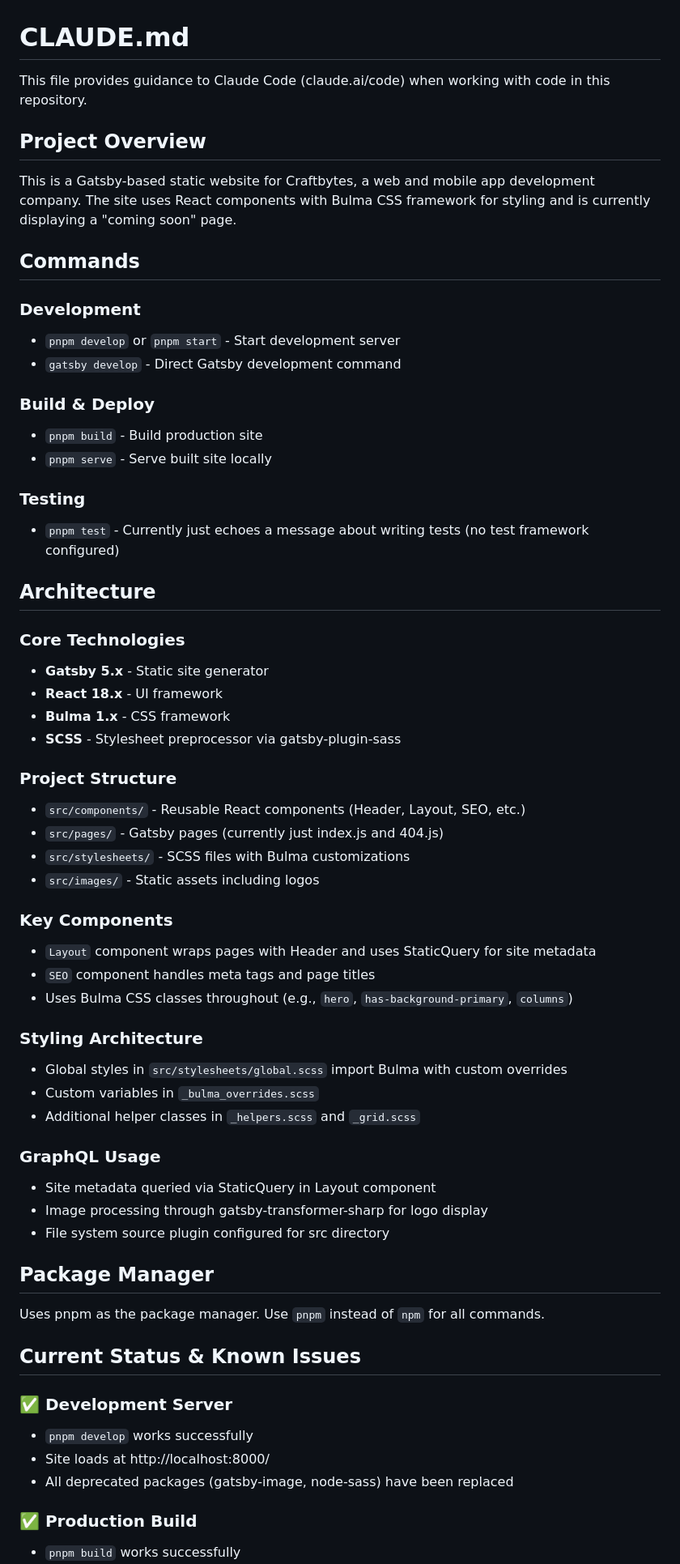
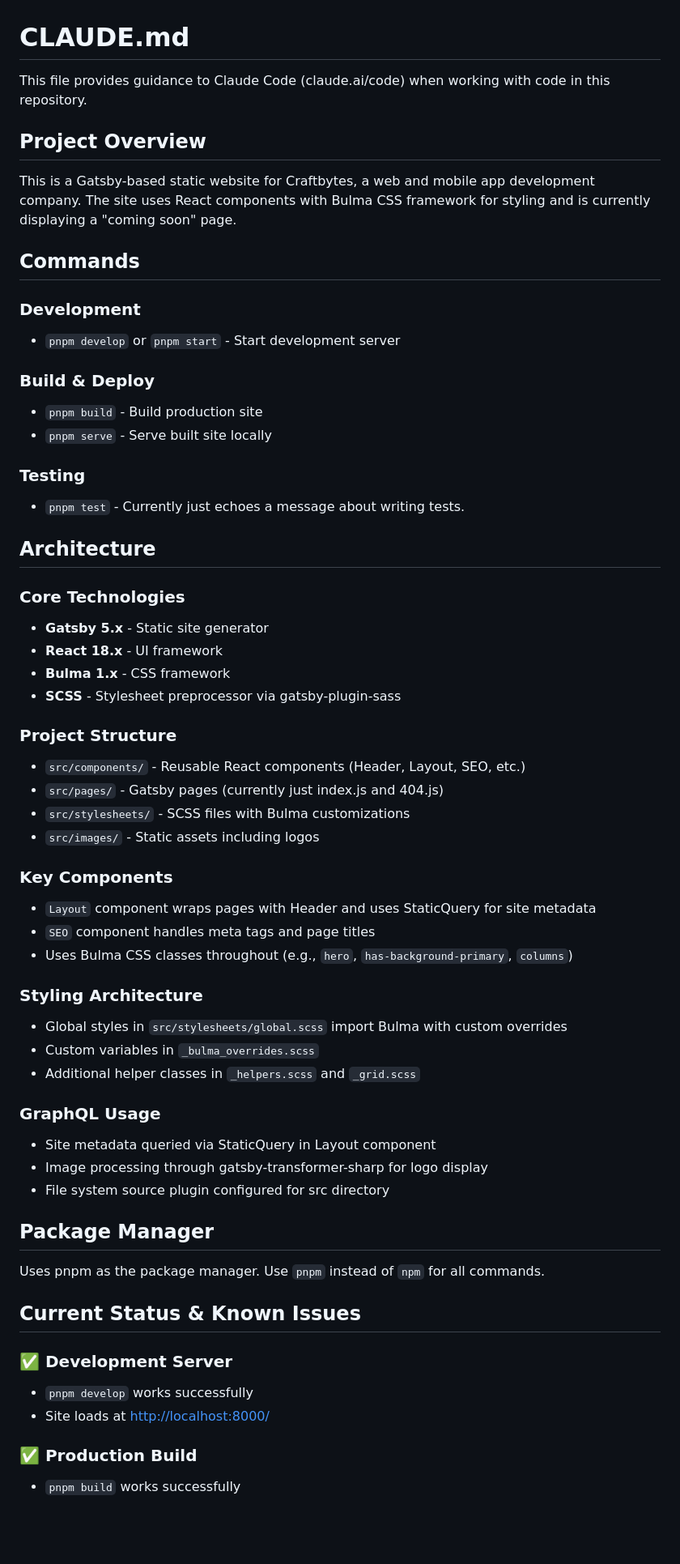
Before and after one commit to craftbytes/craftbyt.es, a Markdown page: CLAUDE.md, the part around one of its changes. Shown at 81% size. GitHub-like rendering; blank space fills up the shorter version.

```diff
--- a/CLAUDE.md
+++ b/CLAUDE.md
@@ -1,49 +1,59 @@
 # CLAUDE.md
 
-This file provides guidance to Claude Code (claude.ai/code) when working with code in this repository.
+This file provides guidance to Claude Code (claude.ai/code) when working with
+code in this repository.
 
 ## Project Overview
 
-This is a Gatsby-based static website for Craftbytes, a web and mobile app development company. The site uses React components with Bulma CSS framework for styling and is currently displaying a "coming soon" page.
+This is a Gatsby-based static website for Craftbytes, a web and mobile app
+development company. The site uses React components with Bulma CSS framework
+for styling and is currently displaying a "coming soon" page.
 
 ## Commands
 
 ### Development
+
 - `pnpm develop` or `pnpm start` - Start development server
-- `gatsby develop` - Direct Gatsby development command
 
 ### Build & Deploy
+
 - `pnpm build` - Build production site
 - `pnpm serve` - Serve built site locally
 
 ### Testing
-- `pnpm test` - Currently just echoes a message about writing tests (no test framework configured)
+
+- `pnpm test` - Currently just echoes a message about writing tests.
 
 ## Architecture
 
 ### Core Technologies
+
 - **Gatsby 5.x** - Static site generator
 - **React 18.x** - UI framework
 - **Bulma 1.x** - CSS framework
 - **SCSS** - Stylesheet preprocessor via gatsby-plugin-sass
 
 ### Project Structure
+
 - `src/components/` - Reusable React components (Header, Layout, SEO, etc.)
 - `src/pages/` - Gatsby pages (currently just index.js and 404.js)
 - `src/stylesheets/` - SCSS files with Bulma customizations
 - `src/images/` - Static assets including logos
 
 ### Key Components
+
 - `Layout` component wraps pages with Header and uses StaticQuery for site metadata
 - `SEO` component handles meta tags and page titles
 - Uses Bulma CSS classes throughout (e.g., `hero`, `has-background-primary`, `columns`)
 
 ### Styling Architecture
+
 - Global styles in `src/stylesheets/global.scss` import Bulma with custom overrides
 - Custom variables in `_bulma_overrides.scss`
 - Additional helper classes in `_helpers.scss` and `_grid.scss`
 
 ### GraphQL Usage
+
 - Site metadata queried via StaticQuery in Layout component
 - Image processing through gatsby-transformer-sharp for logo display
 - File system source plugin configured for src directory
@@ -55,8 +65,8 @@ Uses pnpm as the package manager. Use `pnpm` instead of `npm` for all commands.
 ## Current Status & Known Issues
 
 ### ✅ Development Server
+
 - `pnpm develop` works successfully
-- Site loads at http://localhost:8000/
-- All deprecated packages (gatsby-image, node-sass) have been replaced
+- Site loads at <http://localhost:8000/>
 
 ### ✅ Production Build
```
Also changed, not shown: other parts of CLAUDE.md (+17 -17 lines).
